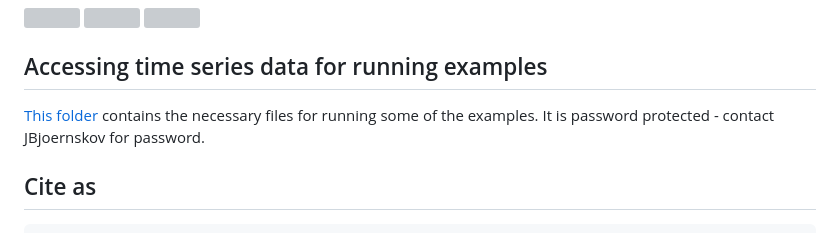
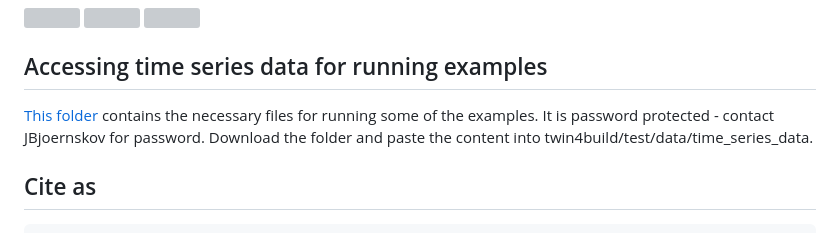
Before and after one commit to JBjoernskov/Twin4Build, a Markdown page: README.md, the part around the change. GitHub-like rendering; grey boxes are pictures that could not be loaded.

````diff
--- a/README.md
+++ b/README.md
@@ -74,7 +74,7 @@ Running this example generates the following figures, which compares two differe
 
 ## Accessing time series data for running examples
 
-[This folder](https://syddanskuni-my.sharepoint.com/:f:/g/personal/jabj_mmmi_sdu_dk/EutVYojScvhBgVBtglvkD3MB8L4GigGOB5ZR5qN6QAFGMA?e=HDNuGv) contains the necessary files for running some of the examples. It is password protected - contact JBjoernskov for password.
+[This folder](https://syddanskuni-my.sharepoint.com/:f:/g/personal/jabj_mmmi_sdu_dk/EutVYojScvhBgVBtglvkD3MB8L4GigGOB5ZR5qN6QAFGMA?e=HDNuGv) contains the necessary files for running some of the examples. It is password protected - contact JBjoernskov for password. Download the folder and paste the content into twin4build/test/data/time_series_data.
 
 ## Cite as
 ```yaml
````
